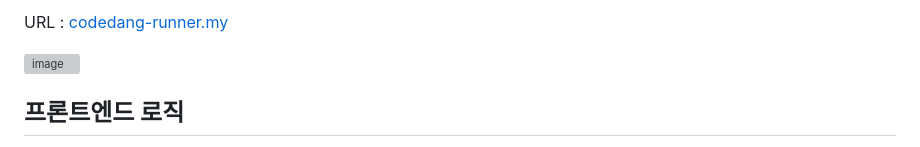
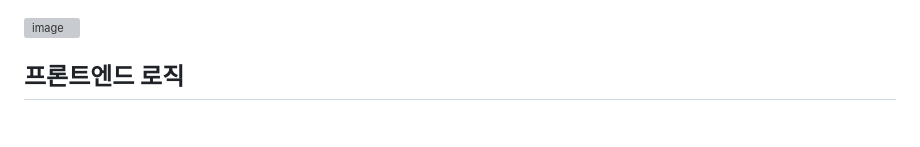
Before and after one commit to skkuding/iris-runner, a Markdown page: README.md, the part around the change. Drawn GitHub-style; grey boxes are pictures that could not be loaded.

```diff
--- a/README.md
+++ b/README.md
@@ -1,5 +1,3 @@
-URL : [codedang-runner.my](http://codedang-runner.my)
-
 <img width="1630" alt="image" src="https://github.com/user-attachments/assets/62ba5dd5-87a9-4a6c-8866-9e854b8c0233" />
 
 ## **프론트엔드 로직**
```
